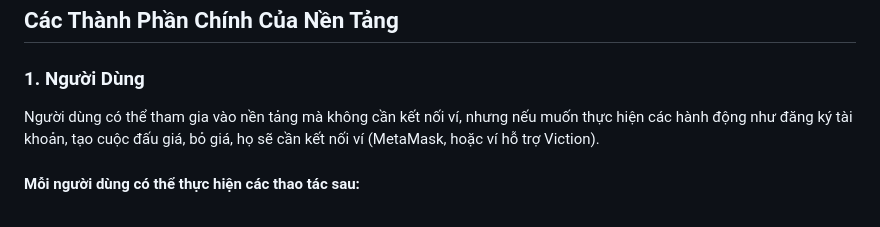
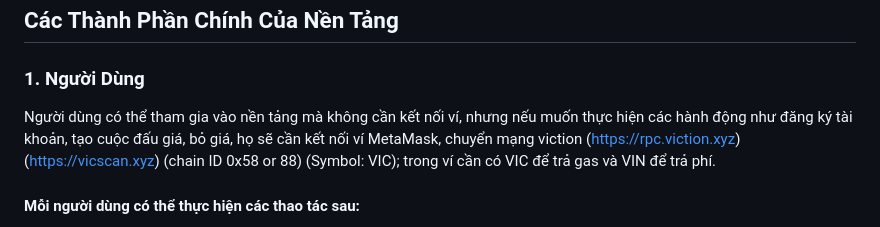
Before and after one commit to vinecosystem/daugia, a Markdown page: README.md, the part around the change. GitHub-like rendering.

```diff
--- a/README.md
+++ b/README.md
@@ -5,7 +5,7 @@
 ## Các Thành Phần Chính Của Nền Tảng
 
 ### 1. Người Dùng
-Người dùng có thể tham gia vào nền tảng mà không cần kết nối ví, nhưng nếu muốn thực hiện các hành động như đăng ký tài khoản, tạo cuộc đấu giá, bỏ giá, họ sẽ cần kết nối ví (MetaMask, hoặc ví hỗ trợ Viction).
+Người dùng có thể tham gia vào nền tảng mà không cần kết nối ví, nhưng nếu muốn thực hiện các hành động như đăng ký tài khoản, tạo cuộc đấu giá, bỏ giá, họ sẽ cần kết nối ví MetaMask, chuyển mạng viction (https://rpc.viction.xyz) (https://vicscan.xyz) (chain ID 0x58 or 88) (Symbol: VIC); trong ví cần có VIC để trả gas và VIN để trả phí.
 
 #### Mỗi người dùng có thể thực hiện các thao tác sau:
 - **Đăng ký tài khoản**: Mỗi ví chỉ cần trả **0.001 VIN** duy nhất để đăng ký tài khoản trên nền tảng.
```
